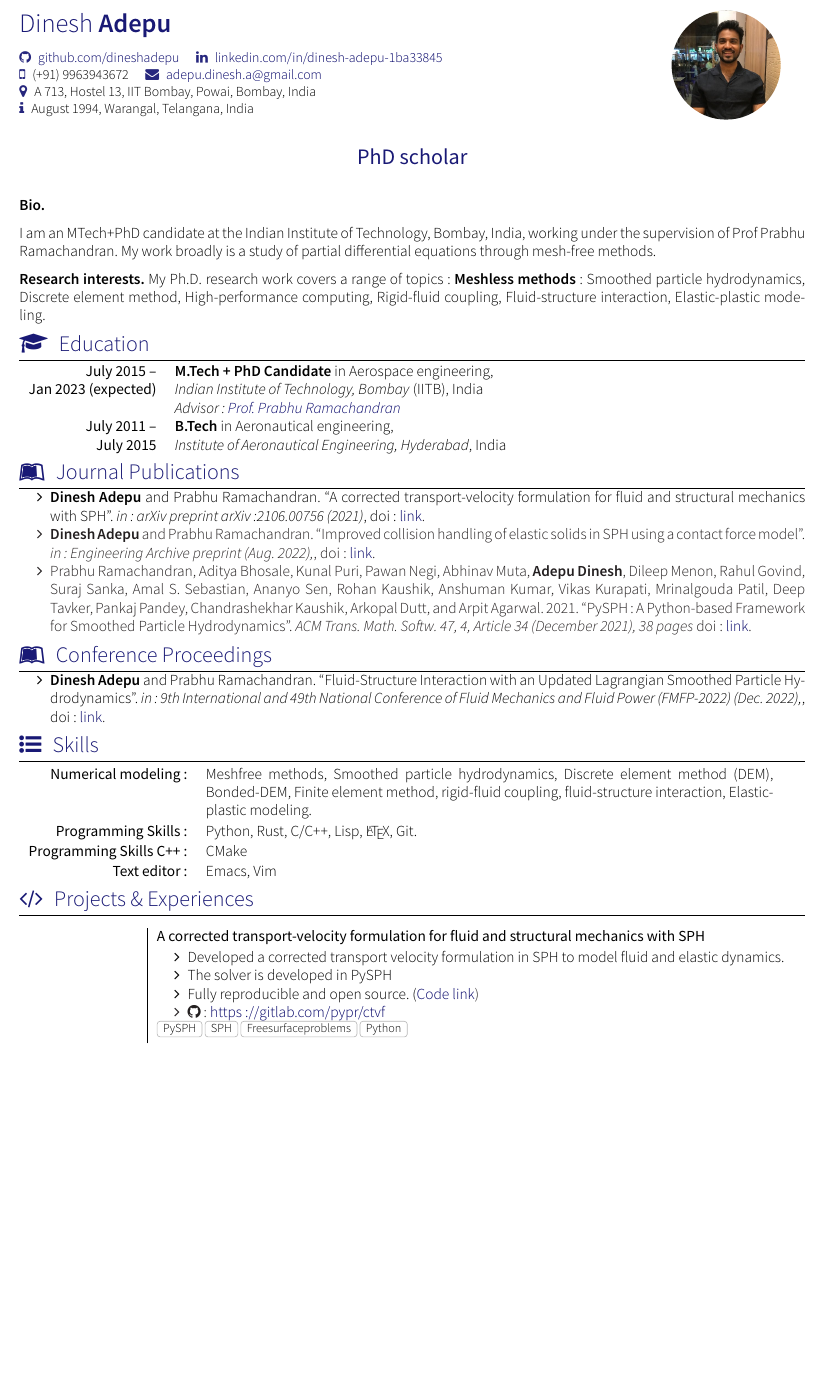
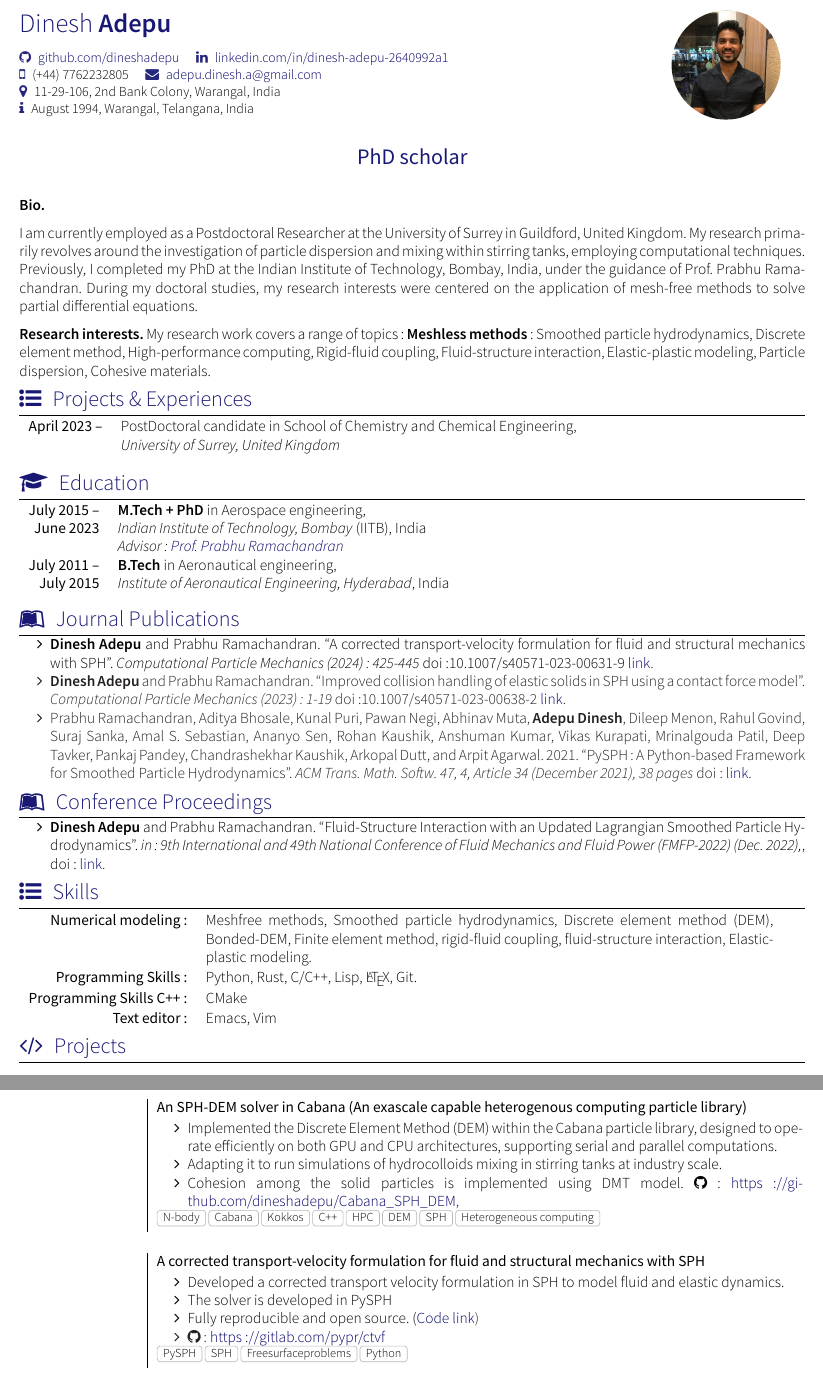
Before and after one commit to dineshadepu/resume, a LaTeX CV (awesome-latex-cv/awesome-cv.tex, which reads awesome-latex-cv/awesome-source-cv.cls, awesome-latex-cv/fontawesome.sty, awesome-latex-cv/section_education.tex): part of page 1 of 2 before the commit and two parts of pages 1 and 2 of 2 after it, the two joined at a grey line, cut so that both start at the same text, the shorter picture padded with empty space. Compiled offline with XeLaTeX; a missing font is replaced by an installed copy or a similar font; a LaTeX package or settings file that is missing is left out.

Commit message:
Add changes to resume. Added cover letter.

```diff
--- a/awesome-latex-cv/awesome-cv.tex
+++ b/awesome-latex-cv/awesome-cv.tex
@@ -18,10 +18,10 @@
     % \homepage{huajh7.com}
     \github{dineshadepu}
     % \weibo{huajh7}
-    \linkedin{dinesh-adepu-1ba33845} \\
-    \smartphone{(+91) 9963943672}
+    \linkedin{dinesh-adepu-2640992a1} \\
+    \smartphone{(+44) 7762232805}
     \email{adepu.dinesh.a@gmail.com}\\
-    \address{A 713, Hostel 13, IIT Bombay, Powai, Bombay, India}\\
+    \address{11-29-106, 2nd Bank Colony, Warangal, India}\\
     \infos{August 1994, Warangal, Telangana, India}
 }
 
@@ -30,8 +30,10 @@
     \makecvheader
 
     \input{section_headline}
+    \input{section_experiences}				% Section experiences
+    \\
     \input{section_education}				% Section education
+    \\
     \input{section_publications}			% Section Publications
     \input{section_skills}					% Section Skill
-    % \input{section_experiences}				% Section experiences
     \input{section_experience_short}		% Section experiences
--- a/awesome-latex-cv/awesome-source-cv.cls
+++ b/awesome-latex-cv/awesome-source-cv.cls
@@ -116,7 +116,7 @@
 %                Configuration for fonts
 %-------------------------------------------------------------------------------
 % Set the FontAwesome font to be up-to-date.
-\newfontfamily\FA[Path=fonts/]{FontAwesome}
+\setfontfamily\FA[Path=fonts/]{FontAwesome}
 
 % Define font to use according to localFont option
 \ifundef{\@local}
--- a/awesome-latex-cv/fontawesome.sty
+++ b/awesome-latex-cv/fontawesome.sty
@@ -42,7 +42,7 @@
 \usepackage{fontspec}
 
 % definition of \FA as a shortcut to load the Font Awesome font
-\newfontfamily{\FA}{FontAwesome}
+\setfontfamily{\FA}{FontAwesome}
 
 % icon-specific commands
 \input{fontawesomesymbols-xeluatex.tex}
--- a/awesome-latex-cv/section_education.tex
+++ b/awesome-latex-cv/section_education.tex
@@ -20,8 +20,8 @@
 %\end{scholarship}
 
 \begin{tabular}{rl}
-    \textsc{July 2015 --}            & \textbf{M.Tech + PhD Candidate} in Aerospace engineering,\\
-    \textsc{Jan 2023 (expected)}    &  \emph{Indian Institute of Technology, Bombay} (IITB), India \\
+    \textsc{July 2015 --}            & \textbf{M.Tech + PhD} in Aerospace engineering,\\
+    \textsc{June 2023}      &  \emph{Indian Institute of Technology, Bombay} (IITB), India \\
                                     &  \emph{Advisor: \link{https://www.aero.iitb.ac.in/~prabhu}{Prof. Prabhu Ramachandran}}\\
                                     % &  \textsc{GPA}: 4.1/5.0\\
 
--- a/awesome-latex-cv/section_experience_short.tex
+++ b/awesome-latex-cv/section_experience_short.tex
@@ -8,11 +8,26 @@
 
 
 %Section: Work Experience at the top
-\sectionTitle{Projects \& Experiences}{\faCode}
+\sectionTitle{Projects}{\faCode}
 
 \begin{experiences}
 
+  \experience
+  {} {An SPH-DEM solver in Cabana (An exascale capable heterogenous computing particle library)}{}{}
+  {}    {
+    \begin{itemize}
+    \item Implemented the Discrete Element Method (DEM) within the Cabana
+      particle library, designed to operate efficiently on both GPU and CPU
+      architectures, supporting serial and parallel computations.
+    \item Adapting it to run simulations of hydrocolloids mixing in stirring
+      tanks at industry scale.
+    \item Cohesion among the solid particles is implemented using DMT model.
+      \faGithub: \link{https://github.com/dineshadepu/Cabana{\_}SPH{\_}DEM}{https://github.com/dineshadepu/Cabana{\_}SPH{\_}DEM},
+    \end{itemize}
+  }
+  {N-body, Cabana, Kokkos, C++, HPC, DEM, SPH, Heterogeneous computing}
 
+  \emptySeparator
   \experience
     {}   {A corrected transport-velocity formulation for fluid and structural mechanics with SPH}{}{}
     {} {
--- a/awesome-latex-cv/section_experiences.tex
+++ b/awesome-latex-cv/section_experiences.tex
@@ -15 +14,6 @@
 
+\begin{tabular}{rl}
+    \textsc{April 2023 --}            & PostDoctoral candidate in School of Chemistry and Chemical Engineering,\\
+                                     &  \emph{University of Surrey, United Kingdom}  \\
+                                    % &  \emph{Advisor: Prof. Chuan-Yu Wu}\\
+\end{tabular}
--- a/awesome-latex-cv/section_headline.tex
+++ b/awesome-latex-cv/section_headline.tex
@@ -9,11 +9,16 @@
 \par{
 {\textbf{Bio.}}
 
-I am an MTech+PhD candidate at the Indian Institute of Technology, Bombay,
-India, working under the supervision of Prof Prabhu Ramachandran. My work
-broadly is a study of partial differential equations through mesh-free methods.
+I am currently employed as a Postdoctoral Researcher at the University of Surrey
+in Guildford, United Kingdom. My research primarily revolves around the
+investigation of particle dispersion and mixing within stirring tanks, employing
+computational techniques. Previously, I completed my PhD at the Indian Institute
+of Technology, Bombay, India, under the guidance of Prof. Prabhu
+Ramachandran. During my doctoral studies, my research interests were centered on
+the application of mesh-free methods to solve partial differential equations.
 
-{\textbf{Research interests.}} My Ph.D. research work covers a range of topics:
+
+{\textbf{Research interests.}} My research work covers a range of topics:
 \textbf{Meshless methods}: Smoothed particle hydrodynamics, Discrete element
 method, High-performance computing, Rigid-fluid coupling, Fluid-structure
-interaction, Elastic-plastic modeling.
+interaction, Elastic-plastic modeling, Particle dispersion, Cohesive materials.
--- a/awesome-latex-cv/section_publications.tex
+++ b/awesome-latex-cv/section_publications.tex
@@ -12,12 +12,14 @@
 
 \begin{itemize}
 \item \textbf{Dinesh Adepu} and Prabhu Ramachandran. ``A corrected transport-velocity
-formulation for fluid and structural mechanics with SPH''. \emph{in: arXiv preprint
-arXiv:2106.00756 (2021)}, doi: \link{https://doi.org/10.48550/arXiv.2106.00756}{link}.
+  formulation for fluid and structural mechanics with SPH''.
+  \emph{Computational Particle Mechanics (2024): 425-445} doi:10.1007/s40571-023-00631-9 \link{https://doi.org/10.1007/s40571-023-00631-9}{link}.
+
 
 \item \textbf{Dinesh Adepu} and Prabhu Ramachandran. ``Improved collision
-  handling of elastic solids in SPH using a contact force model''. \emph{in:
-    Engineering Archive preprint (Aug. 2022),}, doi: \link{https://doi.org/10.31224/2503}{link}.
+  handling of elastic solids in SPH using a contact force model''.
+  \emph{Computational Particle Mechanics (2023): 1-19} doi:10.1007/s40571-023-00638-2 \link{https://doi.org/10.1007/s40571-023-00638-2}{link}.
+
 
 \item Prabhu Ramachandran, Aditya Bhosale, Kunal Puri, Pawan Negi, Abhinav Muta,
   \textbf{Adepu Dinesh}, Dileep Menon, Rahul Govind, Suraj Sanka, Amal S.
```
Also changed, not shown: cover_letter/siemens_cover_letter.tex (added, +111 -0 lines), awesome-latex-cv/awesome-cv.tex (2 more changed lines), awesome-latex-cv/section_experience_short.tex (2 more changed lines), awesome-latex-cv/section_experiences.tex (11 more changed lines).
